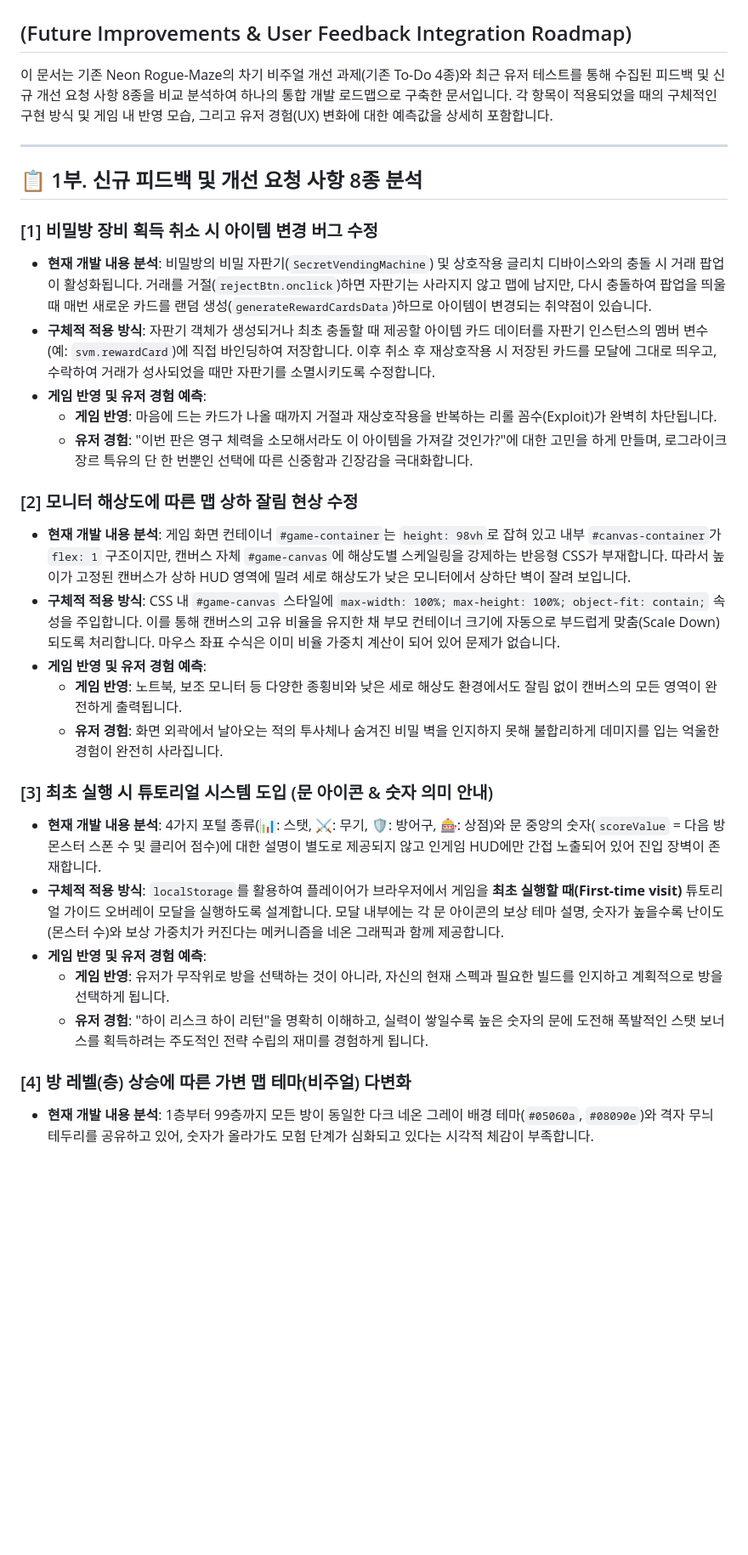
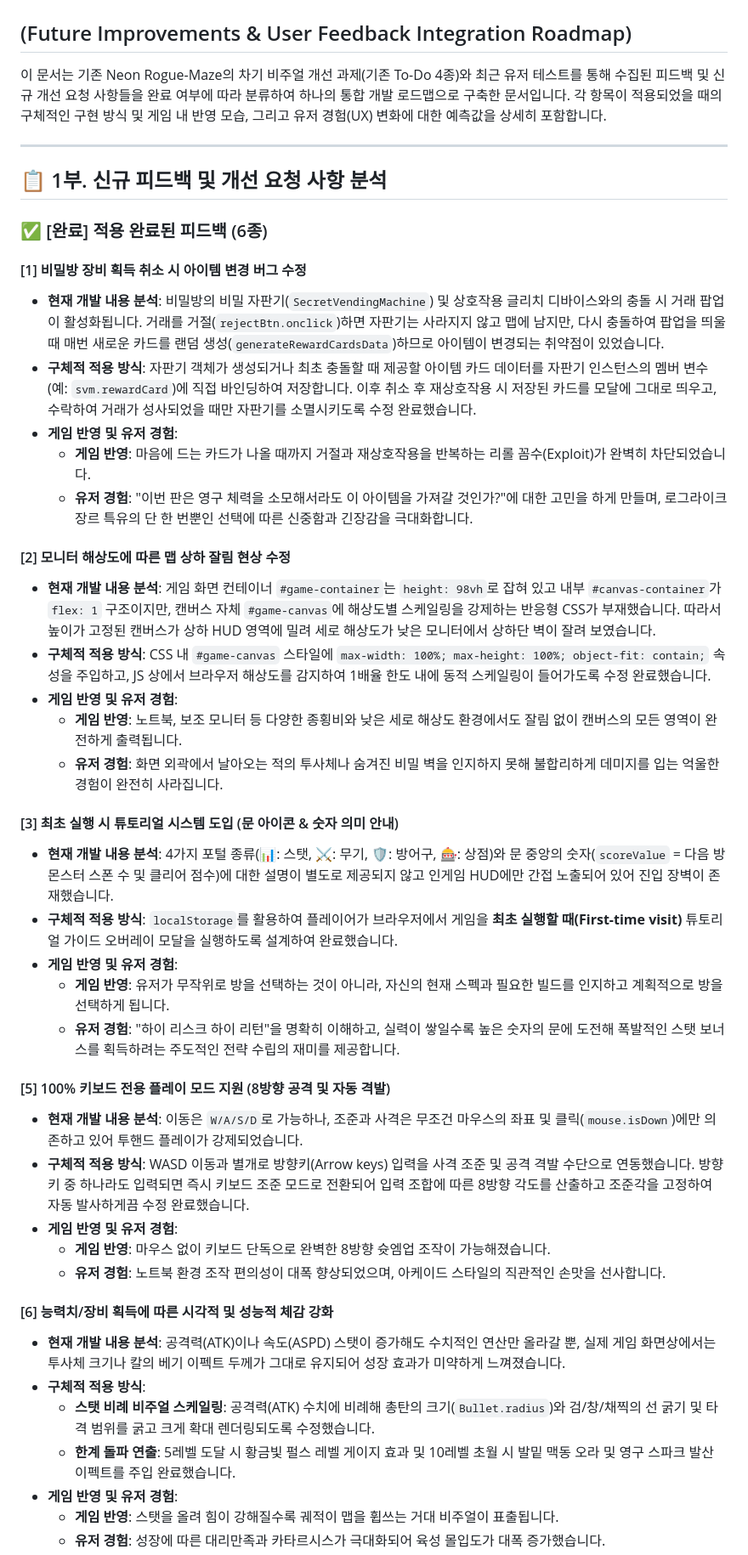
Before and after one commit to njs1541/rogue-maze, a Markdown page: future_improvements.md, the part around one of its changes. Shown at 85% size. Drawn GitHub-style; blank space fills up the shorter version.

```diff
--- a/future_improvements.md
+++ b/future_improvements.md
@@ -1,32 +1,48 @@
 # Neon Rogue-Maze 종합 개선 및 기획 비교 분석서
 ## (Future Improvements & User Feedback Integration Roadmap)
 
-이 문서는 기존 Neon Rogue-Maze의 차기 비주얼 개선 과제(기존 To-Do 4종)와 최근 유저 테스트를 통해 수집된 피드백 및 신규 개선 요청 사항 8종을 비교 분석하여 하나의 통합 개발 로드맵으로 구축한 문서입니다. 각 항목이 적용되었을 때의 구체적인 구현 방식 및 게임 내 반영 모습, 그리고 유저 경험(UX) 변화에 대한 예측값을 상세히 포함합니다.
+이 문서는 기존 Neon Rogue-Maze의 차기 비주얼 개선 과제(기존 To-Do 4종)와 최근 유저 테스트를 통해 수집된 피드백 및 신규 개선 요청 사항들을 완료 여부에 따라 분류하여 하나의 통합 개발 로드맵으로 구축한 문서입니다. 각 항목이 적용되었을 때의 구체적인 구현 방식 및 게임 내 반영 모습, 그리고 유저 경험(UX) 변화에 대한 예측값을 상세히 포함합니다.
 
 ---
 
-## 📋 1부. 신규 피드백 및 개선 요청 사항 8종 분석
+## 📋 1부. 신규 피드백 및 개선 요청 사항 분석
 
-### [1] 비밀방 장비 획득 취소 시 아이템 변경 버그 수정
-*   **현재 개발 내용 분석**: 비밀방의 비밀 자판기(`SecretVendingMachine`) 및 상호작용 글리치 디바이스와의 충돌 시 거래 팝업이 활성화됩니다. 거래를 거절(`rejectBtn.onclick`)하면 자판기는 사라지지 않고 맵에 남지만, 다시 충돌하여 팝업을 띄울 때 매번 새로운 카드를 랜덤 생성(`generateRewardCardsData`)하므로 아이템이 변경되는 취약점이 있습니다.
-*   **구체적 적용 방식**: 자판기 객체가 생성되거나 최초 충돌할 때 제공할 아이템 카드 데이터를 자판기 인스턴스의 멤버 변수(예: `svm.rewardCard`)에 직접 바인딩하여 저장합니다. 이후 취소 후 재상호작용 시 저장된 카드를 모달에 그대로 띄우고, 수락하여 거래가 성사되었을 때만 자판기를 소멸시키도록 수정합니다.
-*   **게임 반영 및 유저 경험 예측**:
-    *   **게임 반영**: 마음에 드는 카드가 나올 때까지 거절과 재상호작용을 반복하는 리롤 꼼수(Exploit)가 완벽히 차단됩니다.
+### ✅ [완료] 적용 완료된 피드백 (6종)
+
+#### [1] 비밀방 장비 획득 취소 시 아이템 변경 버그 수정
+*   **현재 개발 내용 분석**: 비밀방의 비밀 자판기(`SecretVendingMachine`) 및 상호작용 글리치 디바이스와의 충돌 시 거래 팝업이 활성화됩니다. 거래를 거절(`rejectBtn.onclick`)하면 자판기는 사라지지 않고 맵에 남지만, 다시 충돌하여 팝업을 띄울 때 매번 새로운 카드를 랜덤 생성(`generateRewardCardsData`)하므로 아이템이 변경되는 취약점이 있었습니다.
+*   **구체적 적용 방식**: 자판기 객체가 생성되거나 최초 충돌할 때 제공할 아이템 카드 데이터를 자판기 인스턴스의 멤버 변수(예: `svm.rewardCard`)에 직접 바인딩하여 저장합니다. 이후 취소 후 재상호작용 시 저장된 카드를 모달에 그대로 띄우고, 수락하여 거래가 성사되었을 때만 자판기를 소멸시키도록 수정 완료했습니다.
+*   **게임 반영 및 유저 경험**:
+    *   **게임 반영**: 마음에 드는 카드가 나올 때까지 거절과 재상호작용을 반복하는 리롤 꼼수(Exploit)가 완벽히 차단되었습니다.
     *   **유저 경험**: "이번 판은 영구 체력을 소모해서라도 이 아이템을 가져갈 것인가?"에 대한 고민을 하게 만들며, 로그라이크 장르 특유의 단 한 번뿐인 선택에 따른 신중함과 긴장감을 극대화합니다.
 
-### [2] 모니터 해상도에 따른 맵 상하 잘림 현상 수정
-*   **현재 개발 내용 분석**: 게임 화면 컨테이너 `#game-container`는 `height: 98vh`로 잡혀 있고 내부 `#canvas-container`가 `flex: 1` 구조이지만, 캔버스 자체 `#game-canvas`에 해상도별 스케일링을 강제하는 반응형 CSS가 부재합니다. 따라서 높이가 고정된 캔버스가 상하 HUD 영역에 밀려 세로 해상도가 낮은 모니터에서 상하단 벽이 잘려 보입니다.
-*   **구체적 적용 방식**: CSS 내 `#game-canvas` 스타일에 `max-width: 100%; max-height: 100%; object-fit: contain;` 속성을 주입합니다. 이를 통해 캔버스의 고유 비율을 유지한 채 부모 컨테이너 크기에 자동으로 부드럽게 맞춤(Scale Down)되도록 처리합니다. 마우스 좌표 수식은 이미 비율 가중치 계산이 되어 있어 문제가 없습니다.
-*   **게임 반영 및 유저 경험 예측**:
+#### [2] 모니터 해상도에 따른 맵 상하 잘림 현상 수정
+*   **현재 개발 내용 분석**: 게임 화면 컨테이너 `#game-container`는 `height: 98vh`로 잡혀 있고 내부 `#canvas-container`가 `flex: 1` 구조이지만, 캔버스 자체 `#game-canvas`에 해상도별 스케일링을 강제하는 반응형 CSS가 부재했습니다. 따라서 높이가 고정된 캔버스가 상하 HUD 영역에 밀려 세로 해상도가 낮은 모니터에서 상하단 벽이 잘려 보였습니다.
+*   **구체적 적용 방식**: CSS 내 `#game-canvas` 스타일에 `max-width: 100%; max-height: 100%; object-fit: contain;` 속성을 주입하고, JS 상에서 브라우저 해상도를 감지하여 1배율 한도 내에 동적 스케일링이 들어가도록 수정 완료했습니다.
+*   **게임 반영 및 유저 경험**:
     *   **게임 반영**: 노트북, 보조 모니터 등 다양한 종횡비와 낮은 세로 해상도 환경에서도 잘림 없이 캔버스의 모든 영역이 완전하게 출력됩니다.
     *   **유저 경험**: 화면 외곽에서 날아오는 적의 투사체나 숨겨진 비밀 벽을 인지하지 못해 불합리하게 데미지를 입는 억울한 경험이 완전히 사라집니다.
 
-### [3] 최초 실행 시 튜토리얼 시스템 도입 (문 아이콘 & 숫자 의미 안내)
-*   **현재 개발 내용 분석**: 4가지 포털 종류(📊: 스탯, ⚔️: 무기, 🛡️: 방어구, 🎰: 상점)와 문 중앙의 숫자(`scoreValue` = 다음 방 몬스터 스폰 수 및 클리어 점수)에 대한 설명이 별도로 제공되지 않고 인게임 HUD에만 간접 노출되어 있어 진입 장벽이 존재합니다.
-*   **구체적 적용 방식**: `localStorage`를 활용하여 플레이어가 브라우저에서 게임을 **최초 실행할 때(First-time visit)** 튜토리얼 가이드 오버레이 모달을 실행하도록 설계합니다. 모달 내부에는 각 문 아이콘의 보상 테마 설명, 숫자가 높을수록 난이도(몬스터 수)와 보상 가중치가 커진다는 메커니즘을 네온 그래픽과 함께 제공합니다.
-*   **게임 반영 및 유저 경험 예측**:
+#### [3] 최초 실행 시 튜토리얼 시스템 도입 (문 아이콘 & 숫자 의미 안내)
+*   **현재 개발 내용 분석**: 4가지 포털 종류(📊: 스탯, ⚔️: 무기, 🛡️: 방어구, 🎰: 상점)와 문 중앙의 숫자(`scoreValue` = 다음 방 몬스터 스폰 수 및 클리어 점수)에 대한 설명이 별도로 제공되지 않고 인게임 HUD에만 간접 노출되어 있어 진입 장벽이 존재했습니다.
+*   **구체적 적용 방식**: `localStorage`를 활용하여 플레이어가 브라우저에서 게임을 **최초 실행할 때(First-time visit)** 튜토리얼 가이드 오버레이 모달을 실행하도록 설계하여 완료했습니다.
+*   **게임 반영 및 유저 경험**:
     *   **게임 반영**: 유저가 무작위로 방을 선택하는 것이 아니라, 자신의 현재 스펙과 필요한 빌드를 인지하고 계획적으로 방을 선택하게 됩니다.
-    *   **유저 경험**: "하이 리스크 하이 리턴"을 명확히 이해하고, 실력이 쌓일수록 높은 숫자의 문에 도전해 폭발적인 스탯 보너스를 획득하려는 주도적인 전략 수립의 재미를 경험하게 됩니다.
+    *   **유저 경험**: "하이 리스크 하이 리턴"을 명확히 이해하고, 실력이 쌓일수록 높은 숫자의 문에 도전해 폭발적인 스탯 보너스를 획득하려는 주도적인 전략 수립의 재미를 제공합니다.
 
-### [4] 방 레벨(층) 상승에 따른 가변 맵 테마(비주얼) 다변화
-*   **현재 개발 내용 분석**: 1층부터 99층까지 모든 방이 동일한 다크 네온 그레이 배경 테마(`#05060a`, `#08090e`)와 격자 무늬 테두리를 공유하고 있어, 숫자가 올라가도 모험 단계가 심화되고 있다는 시각적 체감이 부족합니다.
+#### [5] 100% 키보드 전용 플레이 모드 지원 (8방향 공격 및 자동 격발)
+*   **현재 개발 내용 분석**: 이동은 `W/A/S/D`로 가능하나, 조준과 사격은 무조건 마우스의 좌표 및 클릭(`mouse.isDown`)에만 의존하고 있어 투핸드 플레이가 강제되었습니다.
+*   **구체적 적용 방식**: WASD 이동과 별개로 방향키(Arrow keys) 입력을 사격 조준 및 공격 격발 수단으로 연동했습니다. 방향키 중 하나라도 입력되면 즉시 키보드 조준 모드로 전환되어 입력 조합에 따른 8방향 각도를 산출하고 조준각을 고정하여 자동 발사하게끔 수정 완료했습니다.
+*   **게임 반영 및 유저 경험**:
+    *   **게임 반영**: 마우스 없이 키보드 단독으로 완벽한 8방향 슛엠업 조작이 가능해졌습니다.
+    *   **유저 경험**: 노트북 환경 조작 편의성이 대폭 향상되었으며, 아케이드 스타일의 직관적인 손맛을 선사합니다.
+
+#### [6] 능력치/장비 획득에 따른 시각적 및 성능적 체감 강화
+*   **현재 개발 내용 분석**: 공격력(ATK)이나 속도(ASPD) 스탯이 증가해도 수치적인 연산만 올라갈 뿐, 실제 게임 화면상에서는 투사체 크기나 칼의 베기 이펙트 두께가 그대로 유지되어 성장 효과가 미약하게 느껴졌습니다.
+*   **구체적 적용 방식**:
+    *   **스탯 비례 비주얼 스케일링**: 공격력(ATK) 수치에 비례해 총탄의 크기(`Bullet.radius`)와 검/창/채찍의 선 굵기 및 타격 범위를 굵고 크게 확대 렌더링되도록 수정했습니다.
+    *   **한계 돌파 연출**: 5레벨 도달 시 황금빛 펄스 레벨 게이지 효과 및 10레벨 초월 시 발밑 맥동 오라 및 영구 스파크 발산 이펙트를 주입 완료했습니다.
+*   **게임 반영 및 유저 경험**:
+    *   **게임 반영**: 스탯을 올려 힘이 강해질수록 궤적이 맵을 휩쓰는 거대 비주얼이 표출됩니다.
+    *   **유저 경험**: 성장에 따른 대리만족과 카타르시스가 극대화되어 육성 몰입도가 대폭 증가했습니다.
+
```
Also changed, not shown: other parts of future_improvements.md (+20 -31 lines).
